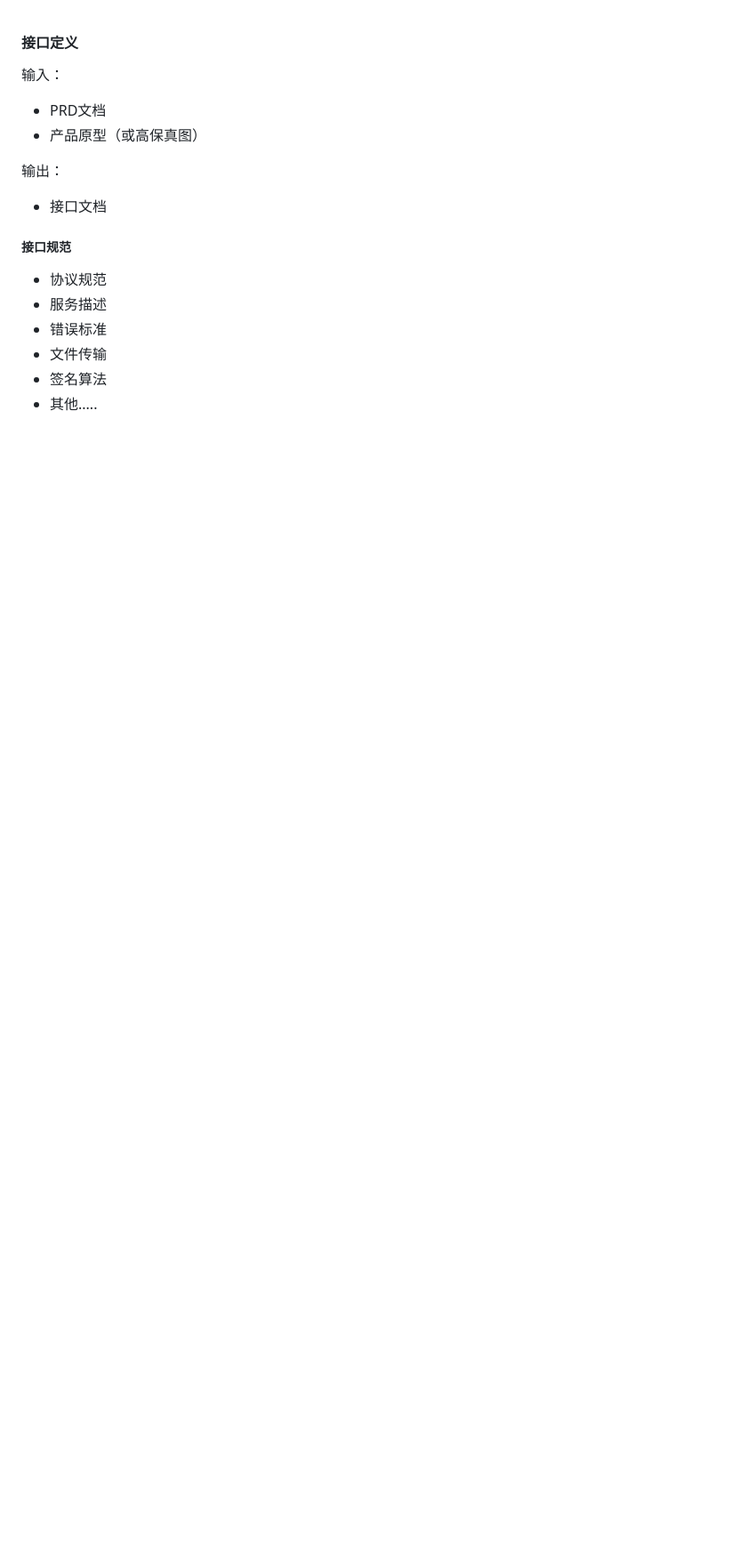
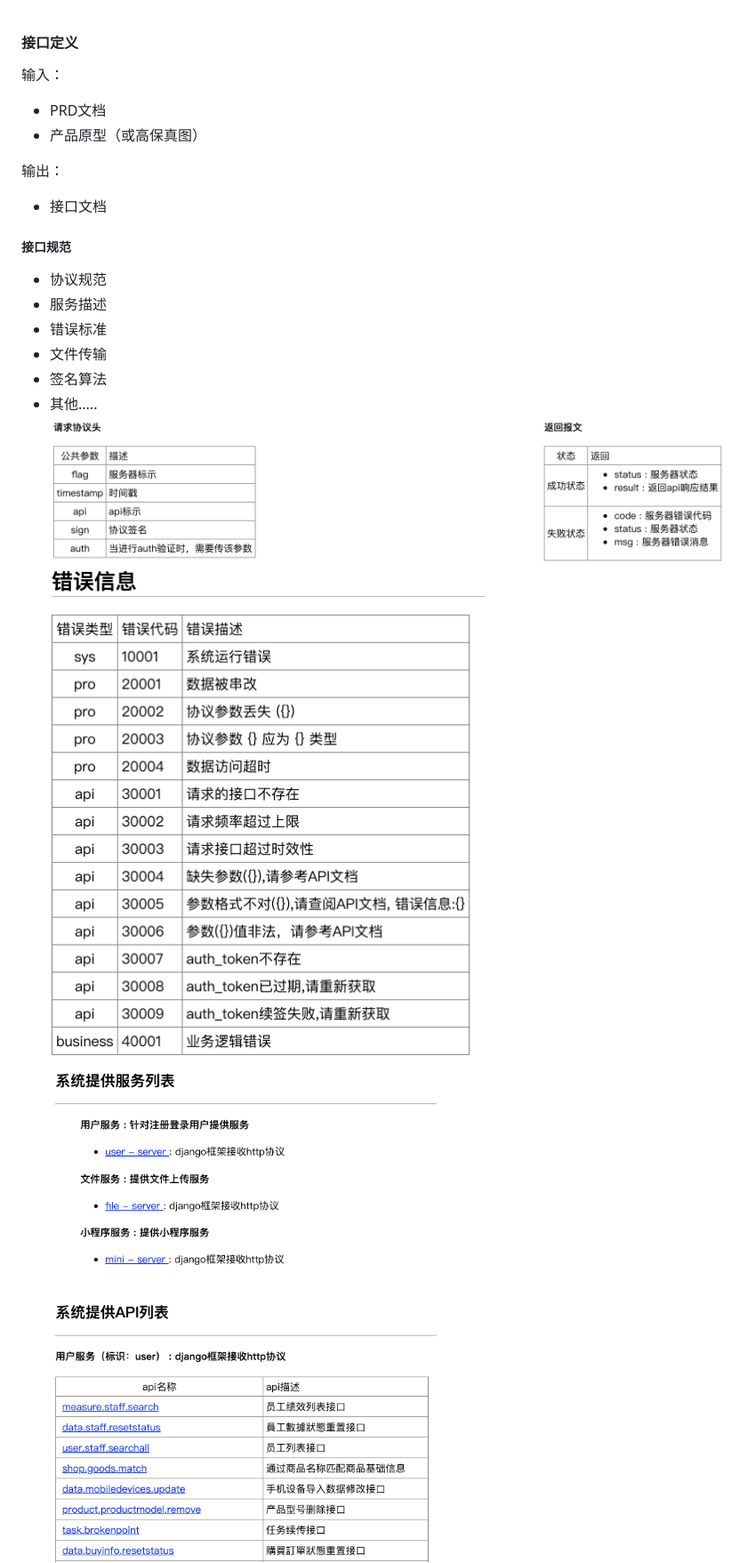
Before and after one commit to yangrongkai/develop-workflow, a Markdown page: kai-fa-liu-cheng/jie-kou-ding-yi.md, the part around the change printed below. Shown: that part at 89% size. GitHub-like rendering; pictures changed too: assets/api_appoint.png (added), assets/error_info.png (added), assets/server_explain.png (added); blank space fills up the shorter version.

Commit message:
Updates kai-fa-liu-cheng/jie-kou-ding-yi.md
Auto commit by GitBook Editor

```diff
--- a/kai-fa-liu-cheng/jie-kou-ding-yi.md
+++ b/kai-fa-liu-cheng/jie-kou-ding-yi.md
@@ -14,7 +14,9 @@
 * 文件传输
 * 签名算法
 * 其他.....
-
+![](/assets/api_appoint.png)
+![](/assets/error_info.png)
+![](/assets/server_explain.png)
 ![](/assets/sign_arithmetic.png)
 
 ##### 接口定义
```
Also changed, not shown: other parts of kai-fa-liu-cheng/jie-kou-ding-yi.md (+4 -0 lines).
